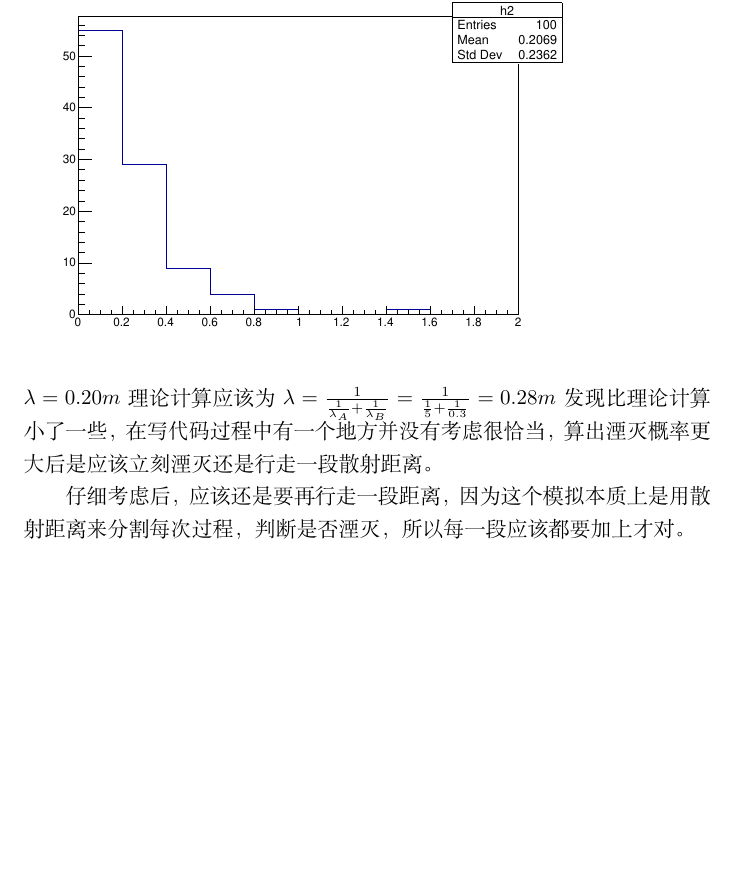
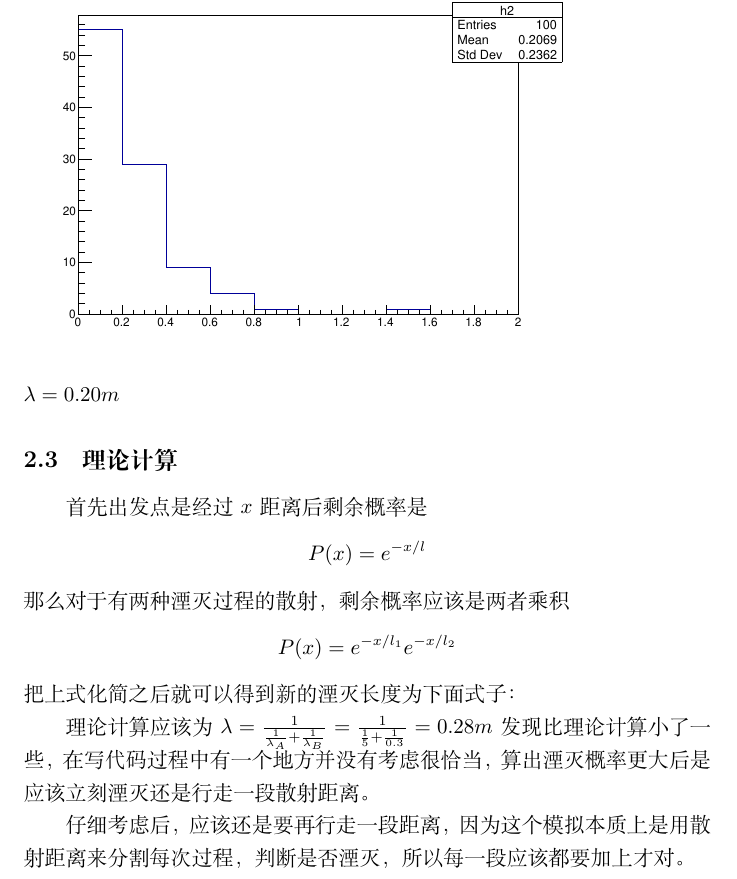
Before and after one commit to greatofdream/shellLearn, a LaTeX document (geant4/simScatter.tex): part of page 2 of 3, cut so that both start at the same text, the shorter picture padded with empty space. Compiled offline with XeLaTeX.

Commit message:
add deduce in pdf

```diff
--- a/geant4/simScatter.tex
+++ b/geant4/simScatter.tex
@@ -21,6 +21,13 @@
 \includegraphics[width=.8\textwidth]{distribution100.eps}
 \end{figure}
 对于模拟结果$\lambda=0.20m$
+\subsection{理论计算}
+首先出发点是经过$x$距离后剩余概率是
+\[P(x)=e^{-x/l}\]
+那么对于有两种湮灭过程的散射，剩余概率应该是两者乘积
+\[P(x)=e^{-x/l_1}e^{-x/l_2}\]
+把上式化简之后就可以得到新的湮灭长度为下面式子：
+
 理论计算应该为$\lambda=\frac{1}{\frac{1}{\lambda_A}+\frac{1}{\lambda_B}}=\frac{1}{\frac{1}{5}+\frac{1}{0.3}}=0.28m$
 发现比理论计算小了一些，在写代码过程中有一个地方并没有考虑很恰当，算出湮灭概率更大后是应该立刻湮灭还是行走一段散射距离。
 
```
Also changed, not shown: geant4/simScatter.pdf, 1 other file.
